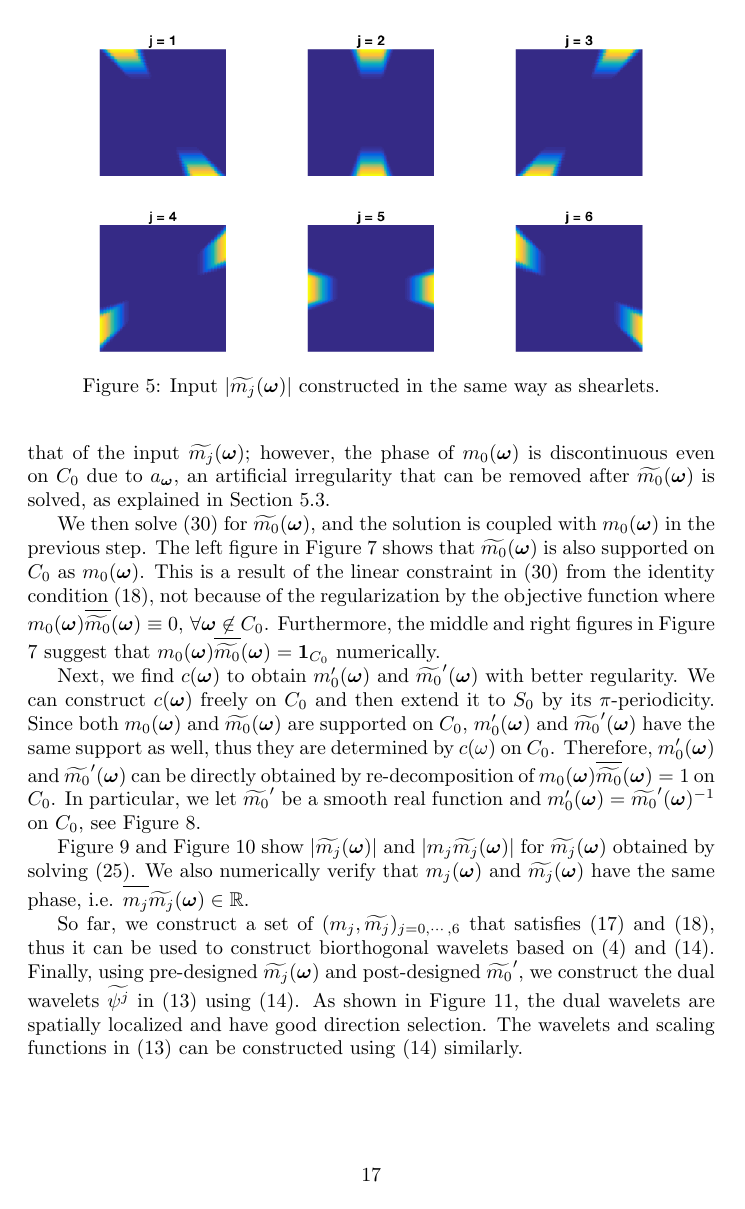
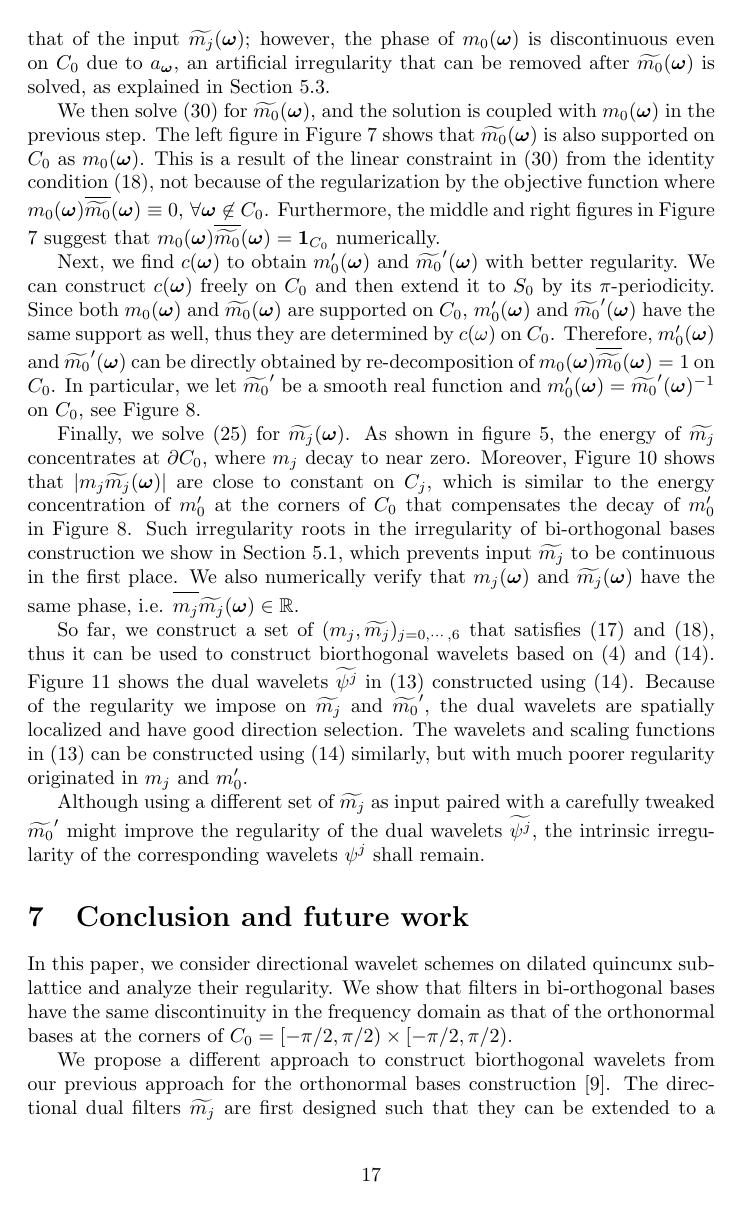
Before and after one commit to rujieyin/directional-wavelet-bases, a LaTeX paper (direct-wavelet.tex, which reads bi-orth.tex, conclusion.tex): page 17 of 30 before the commit and page 17 of 31 after it. Compiled offline with pdfLaTeX.

Commit message:
finished first edit

```diff
--- a/bi-orth.tex
+++ b/bi-orth.tex
@@ -532,9 +532,12 @@ We then solve \eqref{eq: opt} for $\m{0}$, and the solution is coupled with $m_0
 
 Next, we find $c(\V{\omega})$ to obtain $m_0'(\V{\omega})$ and $\widetilde{m_0}'(\V{\omega})$ with better regularity. We can construct $c(\V{\omega})$ freely on $C_0$ and then extend it to $S_0$ by its $\pi$-periodicity. Since both $m_0(\V{\omega})$ and $\m{0}$ are supported on $C_0$, $m_0'(\V{\omega})$ and $\widetilde{m_0}'(\V{\omega})$ have the same support as well, thus they are determined by $c(\omega)$ on $C_0$. Therefore, $m_0'(\V{\omega})$ and $\widetilde{m_0}'(\V{\omega})$ can be directly obtained by re-decomposition of $m_0(\V{\omega})\sbarm{0}=1$ on $C_0$. In particular, we let $\widetilde{m_0}'$ be a smooth real function and $m_0'(\V{\omega}) = \widetilde{m_0}'(\V{\omega})^{-1}$ on $C_0$, see Figure \ref{fig: smooth_m0dual}.
 
-Figure \ref{fig: m_j} and Figure \ref{fig: m_j_mjdual} show $|\m{j}|$ and $|m_j\m{j}|$ for $\m{j}$ obtained by solving \eqref{eq: mj-eq}. We also numerically verify that $m_j(\V{\omega})$ and $\m{j}$ have the same phase, i.e. $\overlinespace{m_j}\m{j}\in \mathbb{R}$.
+Finally, we solve \eqref{eq: mj-eq} for $\m{j}$. As shown in figure \ref{fig: mjdual}, the energy of $\widetilde{m_j}$ concentrates at $\partial C_0$, where $m_j$ decay to near zero. Moreover, Figure \ref{fig: m_j_mjdual} shows that $|m_j\m{j}|$ are close to constant on $C_j$, which is similar to the energy concentration of $m_0'$ at the corners of $C_0$ that compensates the decay of $m_0'$ in Figure \ref{fig: smooth_m0dual}. Such irregularity roots in the irregularity of bi-orthogonal bases construction we show in Section \ref{subsec: discontinuity}, which prevents input $\widetilde{m_j}$ to be continuous in the first place.
+ We also numerically verify that $m_j(\V{\omega})$ and $\m{j}$ have the same phase, i.e. $\overlinespace{m_j}\m{j}\in \mathbb{R}$.
 
-So far, we construct a set of $(m_j,\widetilde{m_j})_{j = 0,\cdots,6}$ that satisfies \eqref{eq: LS-new} and \eqref{eq: identity-cond}, thus it can be used to construct biorthogonal wavelets based on \eqref{eq: mj} and \eqref{eq: mj_dual}. Finally, using pre-designed $\m{j}$ and post-designed $\widetilde{m_0}'$, we construct the dual wavelets  $\widetilde{\psi^j}$ in \eqref{eq: bi-orth MRA} using \eqref{eq: mj_dual}. As shown in Figure \ref{fig: wavelets}, the dual wavelets are spatially localized and have good direction selection. The wavelets and scaling functions in \eqref{eq: bi-orth MRA} can be constructed using \eqref{eq: mj_dual} similarly.
+So far, we construct a set of $(m_j,\widetilde{m_j})_{j = 0,\cdots,6}$ that satisfies \eqref{eq: LS-new} and \eqref{eq: identity-cond}, thus it can be used to construct biorthogonal wavelets based on \eqref{eq: mj} and \eqref{eq: mj_dual}. Figure \ref{fig: wavelets} shows the dual wavelets  $\widetilde{\psi^j}$ in \eqref{eq: bi-orth MRA} constructed using \eqref{eq: mj_dual}. Because of the regularity we impose on $\widetilde{m_j}$ and $\widetilde{m_0}'$, the dual wavelets are spatially localized and have good direction selection. The wavelets and scaling functions in \eqref{eq: bi-orth MRA} can be constructed using \eqref{eq: mj_dual} similarly, but with much poorer regularity originated in $m_j$ and $m_0'$.
+
+Although using a different set of $\widetilde{m_j}$ as input paired with a carefully tweaked $\widetilde{m_0}'$ might improve the regularity of the dual wavelets $\widetilde{\psi^j}$, the intrinsic irregularity of the corresponding wavelets $\psi^j$ shall remain.
 
 \begin{figure}
 \centering
--- a/conclusion.tex
+++ b/conclusion.tex
@@ -1,7 +1,7 @@
 \section{Conclusion and future work}\label{sec: end}
-In this paper, we consider directional wavelet schemes on dilated quincunx sub-lattice and analyze their regularity. We show that filters in bi-orthogonal bases have the same discontinuity in the frequency domain as that of the orthonormal bases at the corners of $S_1 = [-\pi/2,\pi/2)\times[-\pi/2,\pi/2)$.
+In this paper, we consider directional wavelet schemes on dilated quincunx sub-lattice and analyze their regularity. We show that filters in bi-orthogonal bases have the same discontinuity in the frequency domain as that of the orthonormal bases at the corners of $C_0 = [-\pi/2,\pi/2)\times[-\pi/2,\pi/2)$.
 
 %Our analysis is closely related to our proposed bases construction algorithms,
 %and we show that the construction method of orthonormal bases can be easily extended to build frames construction of redundancy 2, which achieve much better time frequency localization and thus practically useful.
- We propose a different approach to construct biorthogonal wavelets from our previous approach for the orthonormal bases construction \cite{yin2014orthshear}. The directional dual filters are first designed such that they can be extended to a bi-orthogonal frame and the remaining filters are obtained by solving linear systems and a constrained quadratic optimization derived from the identity summation and shift cancellation conditions for a biorthogonal MRA. We show numerically, that regularized dual wavelets $\widetilde{\psi^j}$ can be constructed, yet their corresponding wavelets $\psi^j$ are discontinuous in frequency domain, which is unavoidable according to our analysis.
+ We propose a different approach to construct biorthogonal wavelets from our previous approach for the orthonormal bases construction \cite{yin2014orthshear}. The directional dual filters $\widetilde{m_j}$ are first designed such that they can be extended to a bi-orthogonal frame and the remaining filters are obtained by solving linear systems and a constrained quadratic optimization derived from the identity summation and shift cancellation conditions for a biorthogonal MRA. We show numerically, that regularized dual wavelets $\widetilde{\psi^j}$ can be constructed, yet their corresponding wavelets $\psi^j$ are discontinuous in frequency domain, which is unavoidable according to our analysis.
 
```
Also changed, not shown: direct-wavelet.tex (+1 -0 lines), direct-wavelet.pdf, bi-orth.tex (6 more changed lines), conclusion.tex (2 more changed lines), 3 other files.
